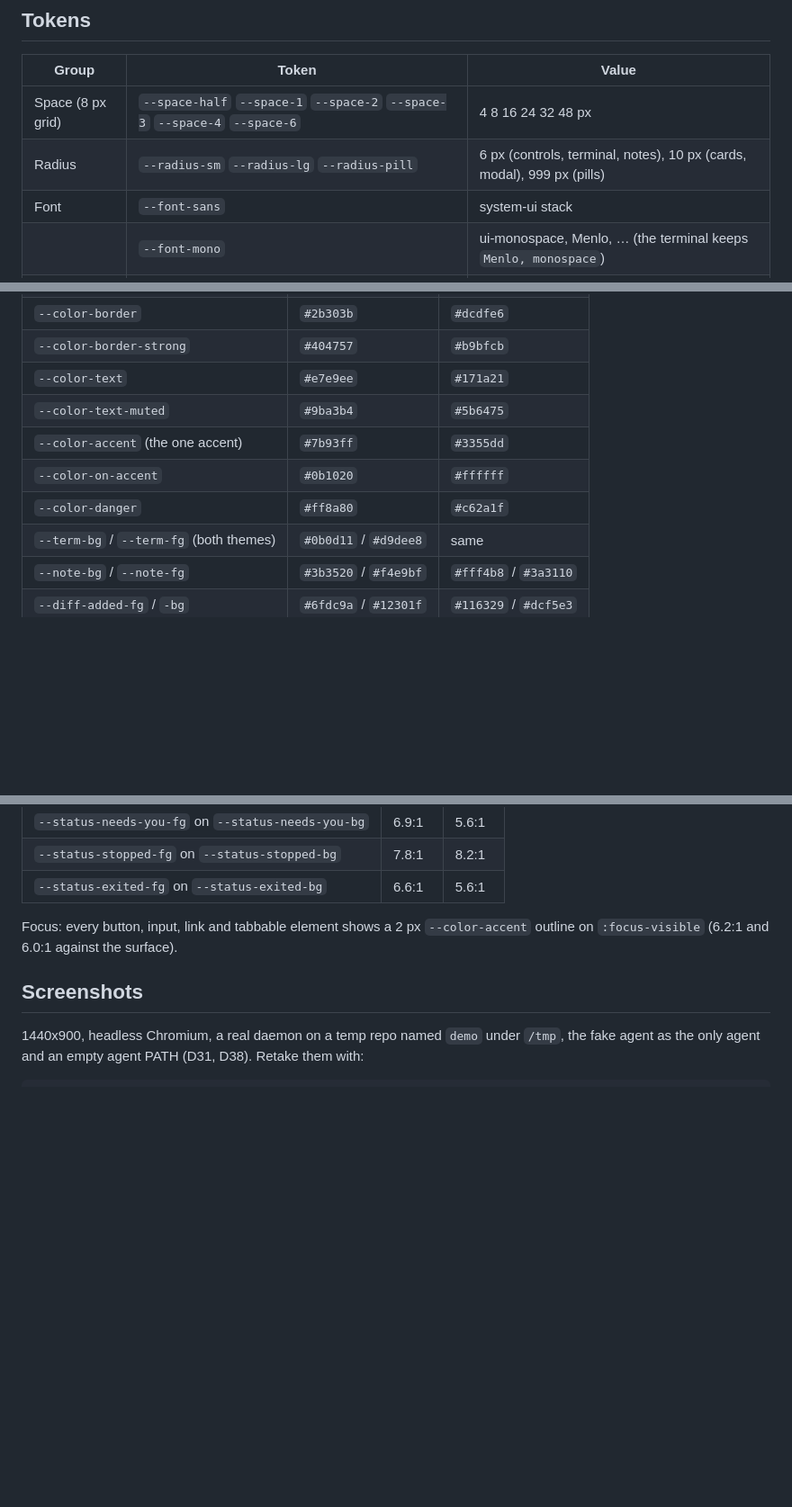
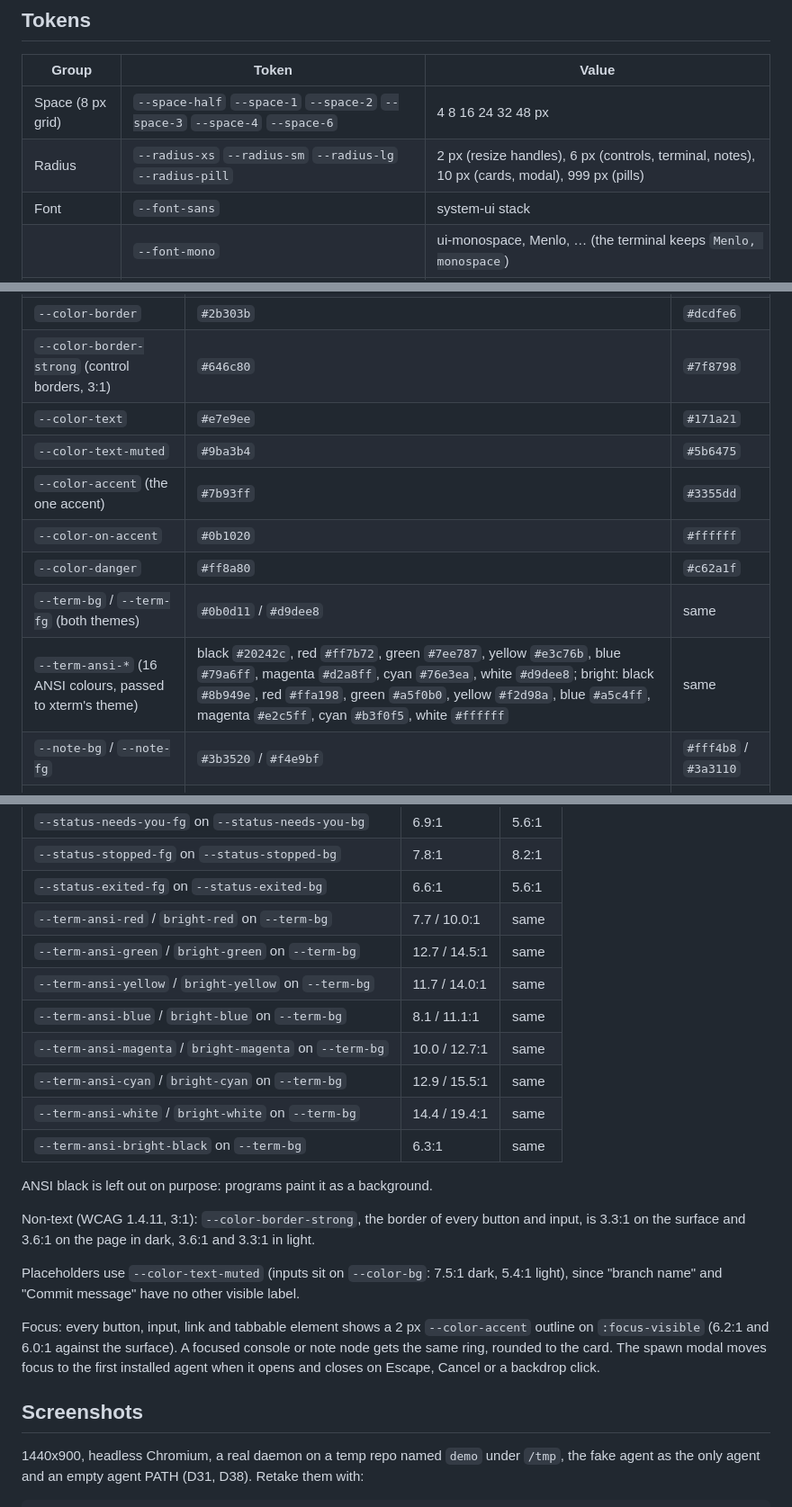
Before and after one commit to kapildev333/agentboard, a Markdown page: docs/design/README.md, 3 parts joined by grey strips. Shown at 90% size. GitHub-like rendering; blank space fills up the shorter version.

Commit message:
chore: design README gains the ANSI, border and placeholder ratios and the keyboard notes; screenshots retaken

```diff
--- a/docs/design/README.md
+++ b/docs/design/README.md
@@ -13,7 +13,7 @@ Components carry class names only; no colour or size is written inline. Roles, l
 | Group | Token | Value |
 |---|---|---|
 | Space (8 px grid) | `--space-half` `--space-1` `--space-2` `--space-3` `--space-4` `--space-6` | 4 8 16 24 32 48 px |
-| Radius | `--radius-sm` `--radius-lg` `--radius-pill` | 6 px (controls, terminal, notes), 10 px (cards, modal), 999 px (pills) |
+| Radius | `--radius-xs` `--radius-sm` `--radius-lg` `--radius-pill` | 2 px (resize handles), 6 px (controls, terminal, notes), 10 px (cards, modal), 999 px (pills) |
 | Font | `--font-sans` | system-ui stack |
 | | `--font-mono` | ui-monospace, Menlo, … (the terminal keeps `Menlo, monospace`) |
 | | `--text-xs` `--text-sm` `--text-md` `--text-lg` | 12 13 14 16 px |
@@ -26,13 +26,14 @@ Components carry class names only; no colour or size is written inline. Roles, l
 | `--color-surface-raised` | `#1e222a` | `#f6f7f9` |
 | `--color-surface-hover` | `#262b35` | `#eceef2` |
 | `--color-border` | `#2b303b` | `#dcdfe6` |
-| `--color-border-strong` | `#404757` | `#b9bfcb` |
+| `--color-border-strong` (control borders, 3:1) | `#646c80` | `#7f8798` |
 | `--color-text` | `#e7e9ee` | `#171a21` |
 | `--color-text-muted` | `#9ba3b4` | `#5b6475` |
 | `--color-accent` (the one accent) | `#7b93ff` | `#3355dd` |
 | `--color-on-accent` | `#0b1020` | `#ffffff` |
 | `--color-danger` | `#ff8a80` | `#c62a1f` |
 | `--term-bg` / `--term-fg` (both themes) | `#0b0d11` / `#d9dee8` | same |
+| `--term-ansi-*` (16 ANSI colours, passed to xterm's theme) | black `#20242c`, red `#ff7b72`, green `#7ee787`, yellow `#e3c76b`, blue `#79a6ff`, magenta `#d2a8ff`, cyan `#76e3ea`, white `#d9dee8`; bright: black `#8b949e`, red `#ffa198`, green `#a5f0b0`, yellow `#f2d98a`, blue `#a5c4ff`, magenta `#e2c5ff`, cyan `#b3f0f5`, white `#ffffff` | same |
 | `--note-bg` / `--note-fg` | `#3b3520` / `#f4e9bf` | `#fff4b8` / `#3a3110` |
 | `--diff-added-fg` / `-bg` | `#6fdc9a` / `#12301f` | `#116329` / `#dcf5e3` |
 | `--diff-removed-fg` / `-bg` | `#ff9a90` / `#3a1716` | `#a40e26` / `#ffe3e1` |
@@ -72,8 +73,22 @@ Needs you is the loudest state on screen: a solid fill (every other status is a
 | `--status-needs-you-fg` on `--status-needs-you-bg` | 6.9:1 | 5.6:1 |
 | `--status-stopped-fg` on `--status-stopped-bg` | 7.8:1 | 8.2:1 |
 | `--status-exited-fg` on `--status-exited-bg` | 6.6:1 | 5.6:1 |
+| `--term-ansi-red` / `bright-red` on `--term-bg` | 7.7 / 10.0:1 | same |
+| `--term-ansi-green` / `bright-green` on `--term-bg` | 12.7 / 14.5:1 | same |
+| `--term-ansi-yellow` / `bright-yellow` on `--term-bg` | 11.7 / 14.0:1 | same |
+| `--term-ansi-blue` / `bright-blue` on `--term-bg` | 8.1 / 11.1:1 | same |
+| `--term-ansi-magenta` / `bright-magenta` on `--term-bg` | 10.0 / 12.7:1 | same |
+| `--term-ansi-cyan` / `bright-cyan` on `--term-bg` | 12.9 / 15.5:1 | same |
+| `--term-ansi-white` / `bright-white` on `--term-bg` | 14.4 / 19.4:1 | same |
+| `--term-ansi-bright-black` on `--term-bg` | 6.3:1 | same |
 
-Focus: every button, input, link and tabbable element shows a 2 px `--color-accent` outline on `:focus-visible` (6.2:1 and 6.0:1 against the surface).
+ANSI black is left out on purpose: programs paint it as a background.
+
+Non-text (WCAG 1.4.11, 3:1): `--color-border-strong`, the border of every button and input, is 3.3:1 on the surface and 3.6:1 on the page in dark, 3.6:1 and 3.3:1 in light.
+
+Placeholders use `--color-text-muted` (inputs sit on `--color-bg`: 7.5:1 dark, 5.4:1 light), since "branch name" and "Commit message" have no other visible label.
+
+Focus: every button, input, link and tabbable element shows a 2 px `--color-accent` outline on `:focus-visible` (6.2:1 and 6.0:1 against the surface). A focused console or note node gets the same ring, rounded to the card. The spawn modal moves focus to the first installed agent when it opens and closes on Escape, Cancel or a backdrop click.
 
 ## Screenshots
 
```
Also changed, not shown: docs/design/01-empty-board.png, docs/design/02-spawn-dialog.png, docs/design/03-three-consoles.png, docs/design/04-settings.png, docs/design/05-git-card.png, docs/design/06-three-consoles-light.png.
